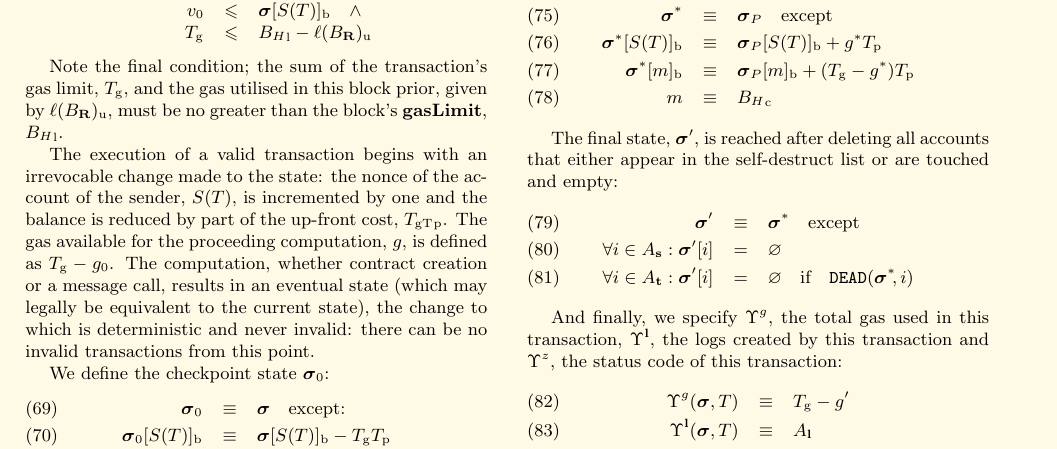
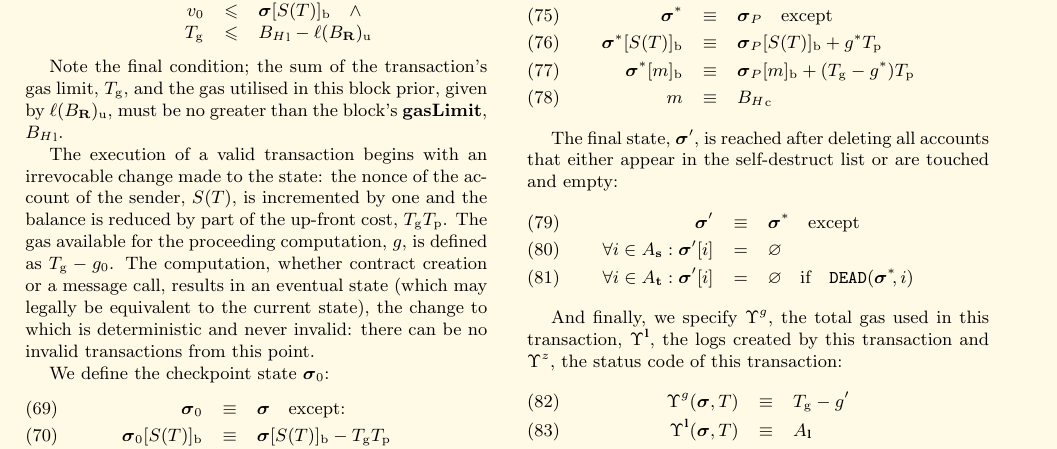
Before and after one commit to ethereum/yellowpaper, a LaTeX paper (Paper.tex): part of page 8 of 37, cut so that both start at the same text. Compiled offline with pdfLaTeX; a LaTeX package or settings file that is missing is left out.

Commit message:
Fix error from auto find and replace T_gT_p => T_{\mathrm{gT}}_{\mathrm{p}} => T_{\mathrm{g}}T_{\mathrm{p}}

```diff
--- a/Paper.tex
+++ b/Paper.tex
@@ -614,7 +614,7 @@ T_{\mathrm{g}} & \leqslant & {B_{H}}_{\mathrm{l}} - \ell(B_\mathbf{R})_{\mathrm{
 
 Note the final condition; the sum of the transaction's gas limit, $T_{\mathrm{g}}$, and the gas utilised in this block prior, given by $\ell(B_\mathbf{R})_{\mathrm{u}}$, must be no greater than the block's \textbf{gasLimit}, ${B_{H}}_{\mathrm{l}}$.
 
-The execution of a valid transaction begins with an irrevocable change made to the state: the nonce of the account of the sender, $S(T)$, is incremented by one and the balance is reduced by part of the up-front cost, $T_{\mathrm{gT}}_{\mathrm{p}}$. The gas available for the proceeding computation, $g$, is defined as $T_{\mathrm{g}} - g_0$. The computation, whether contract creation or a message call, results in an eventual state (which may legally be equivalent to the current state), the change to which is deterministic and never invalid: there can be no invalid transactions from this point.
+The execution of a valid transaction begins with an irrevocable change made to the state: the nonce of the account of the sender, $S(T)$, is incremented by one and the balance is reduced by part of the up-front cost, $T_{\mathrm{g}}T_{\mathrm{p}}$. The gas available for the proceeding computation, $g$, is defined as $T_{\mathrm{g}} - g_0$. The computation, whether contract creation or a message call, results in an eventual state (which may legally be equivalent to the current state), the change to which is deterministic and never invalid: there can be no invalid transactions from this point.
 
 We define the checkpoint state $\boldsymbol{\sigma}_0$:
 \begin{eqnarray}
```
